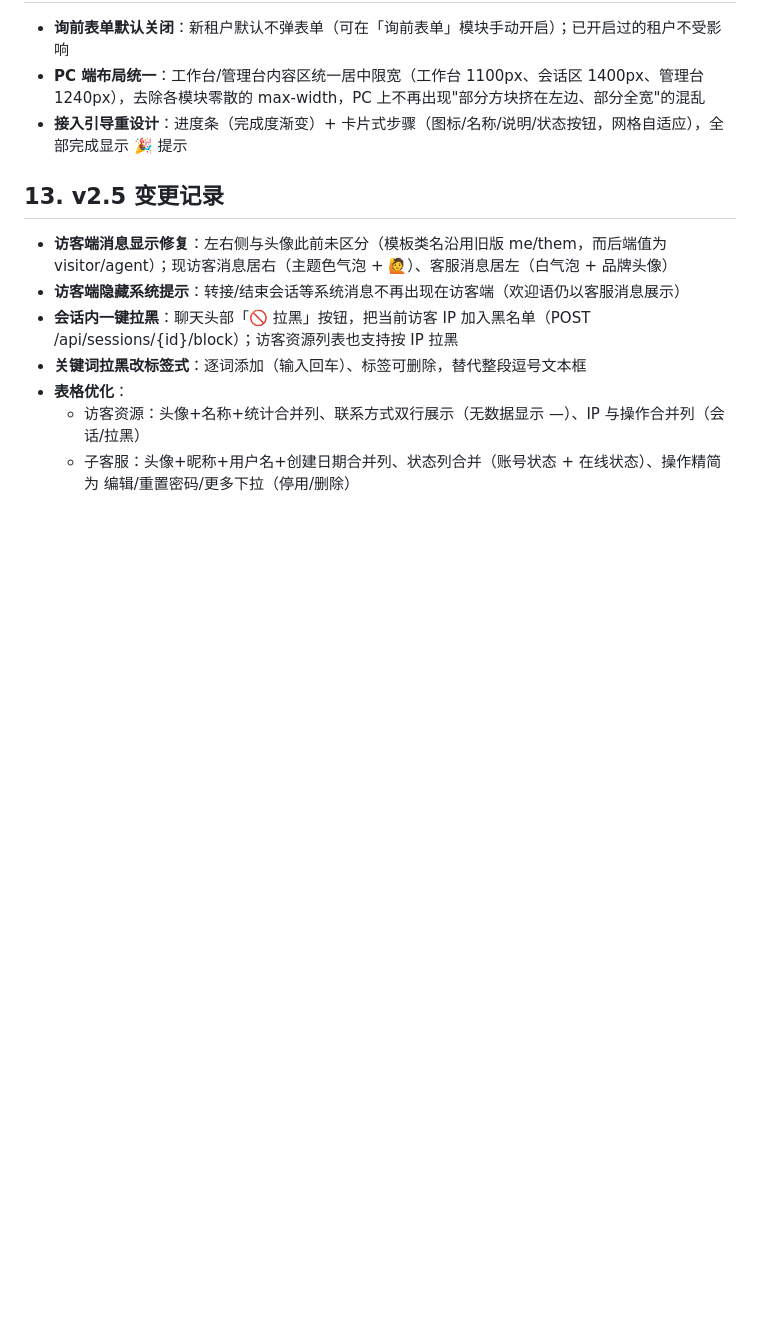
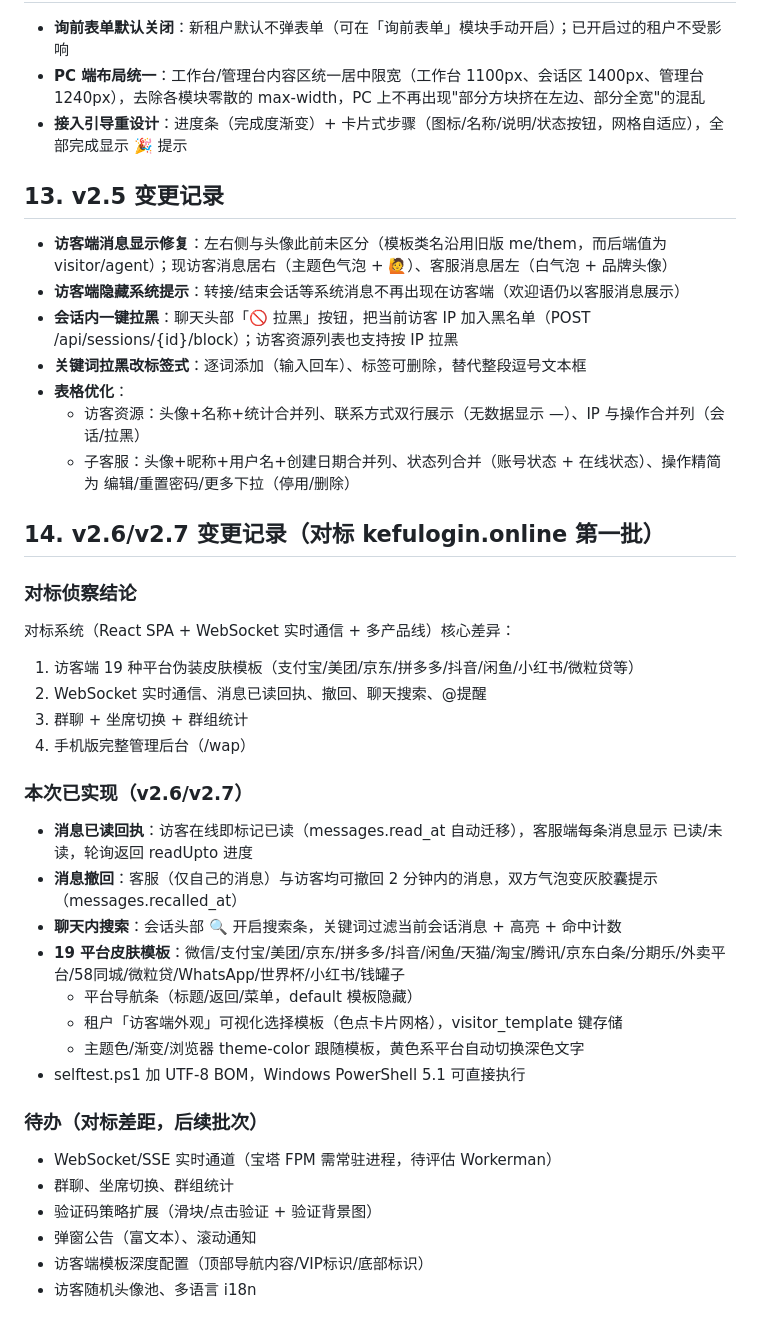
Before and after one commit to 294181han-cloud/kf-backup, a Markdown page: DEPLOY.md, the part around the change. Drawn GitHub-style; blank space fills up the shorter version.

Commit message:
docs: v2.6/v2.7 变更记录与对标差距待办

```diff
--- a/DEPLOY.md
+++ b/DEPLOY.md
@@ -149,3 +149,29 @@ powershell -ExecutionPolicy Bypass -File selftest.ps1
 - **表格优化**：
   - 访客资源：头像+名称+统计合并列、联系方式双行展示（无数据显示 —）、IP 与操作合并列（会话/拉黑）
   - 子客服：头像+昵称+用户名+创建日期合并列、状态列合并（账号状态 + 在线状态）、操作精简为 编辑/重置密码/更多下拉（停用/删除）
+## 14. v2.6/v2.7 变更记录（对标 kefulogin.online 第一批）
+
+### 对标侦察结论
+对标系统（React SPA + WebSocket 实时通信 + 多产品线）核心差异：
+1. 访客端 19 种平台伪装皮肤模板（支付宝/美团/京东/拼多多/抖音/闲鱼/小红书/微粒贷等）
+2. WebSocket 实时通信、消息已读回执、撤回、聊天搜索、@提醒
+3. 群聊 + 坐席切换 + 群组统计
+4. 手机版完整管理后台（/wap）
+
+### 本次已实现（v2.6/v2.7）
+- **消息已读回执**：访客在线即标记已读（messages.read_at 自动迁移），客服端每条消息显示 已读/未读，轮询返回 readUpto 进度
+- **消息撤回**：客服（仅自己的消息）与访客均可撤回 2 分钟内的消息，双方气泡变灰胶囊提示（messages.recalled_at）
+- **聊天内搜索**：会话头部 🔍 开启搜索条，关键词过滤当前会话消息 + 高亮 + 命中计数
+- **19 平台皮肤模板**：微信/支付宝/美团/京东/拼多多/抖音/闲鱼/天猫/淘宝/腾讯/京东白条/分期乐/外卖平台/58同城/微粒贷/WhatsApp/世界杯/小红书/钱罐子
+  - 平台导航条（标题/返回/菜单，default 模板隐藏）
+  - 租户「访客端外观」可视化选择模板（色点卡片网格），visitor_template 键存储
+  - 主题色/渐变/浏览器 theme-color 跟随模板，黄色系平台自动切换深色文字
+- selftest.ps1 加 UTF-8 BOM，Windows PowerShell 5.1 可直接执行
+
+### 待办（对标差距，后续批次）
+- WebSocket/SSE 实时通道（宝塔 FPM 需常驻进程，待评估 Workerman）
+- 群聊、坐席切换、群组统计
+- 验证码策略扩展（滑块/点击验证 + 验证背景图）
+- 弹窗公告（富文本）、滚动通知
+- 访客端模板深度配置（顶部导航内容/VIP标识/底部标识）
+- 访客随机头像池、多语言 i18n
```
